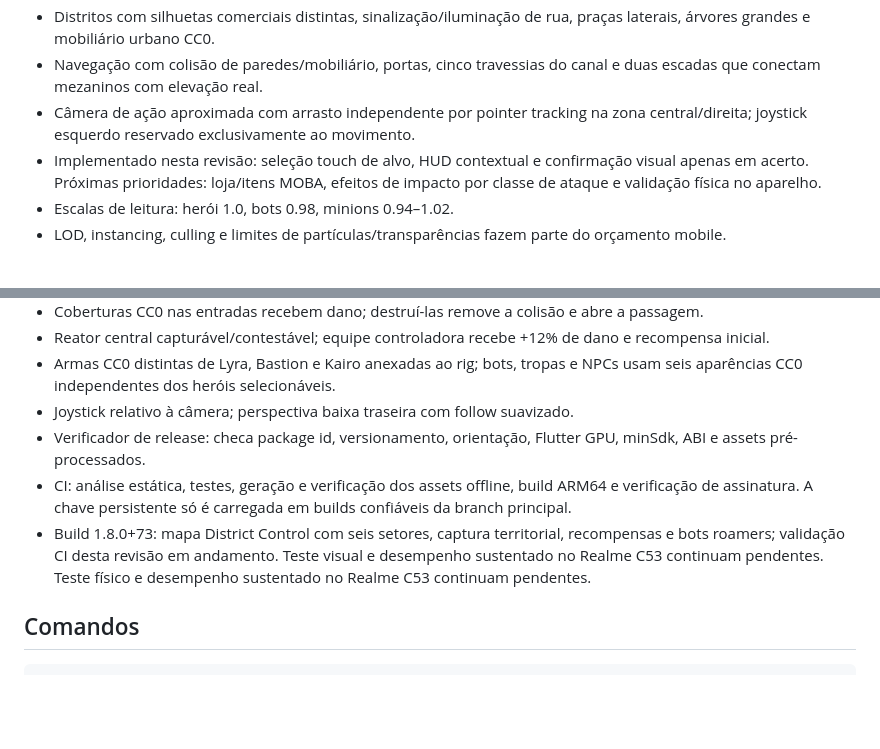
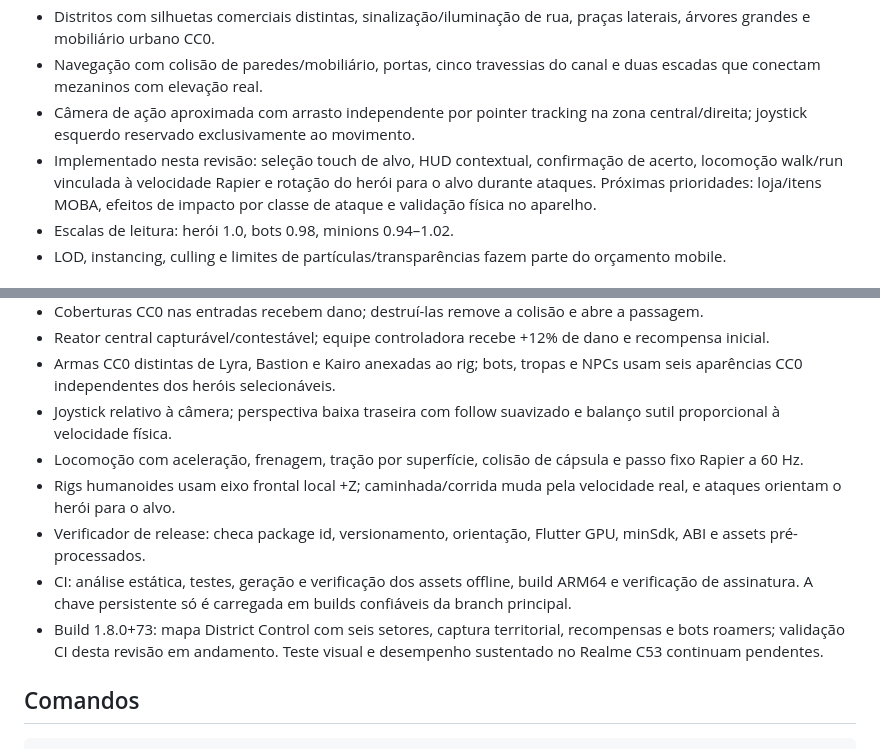
Before and after one commit to Coca69643/Neon-Breach, a Markdown page: flutter/README.md, 2 parts joined by grey strips. GitHub-like rendering; blank space fills up the shorter version.

Commit message:
Document physics-driven animation and target-facing combat

```diff
--- a/flutter/README.md
+++ b/flutter/README.md
@@ -24,7 +24,7 @@ Migração do runtime 3D para Flutter Scene. Flutter/Dart controla a aplicação
 - Distritos com silhuetas comerciais distintas, sinalização/iluminação de rua, praças laterais, árvores grandes e mobiliário urbano CC0.
 - Navegação com colisão de paredes/mobiliário, portas, cinco travessias do canal e duas escadas que conectam mezaninos com elevação real.
 - Câmera de ação aproximada com arrasto independente por pointer tracking na zona central/direita; joystick esquerdo reservado exclusivamente ao movimento.
-- Implementado nesta revisão: seleção touch de alvo, HUD contextual e confirmação visual apenas em acerto. Próximas prioridades: loja/itens MOBA, efeitos de impacto por classe de ataque e validação física no aparelho.
+- Implementado nesta revisão: seleção touch de alvo, HUD contextual, confirmação de acerto, locomoção walk/run vinculada à velocidade Rapier e rotação do herói para o alvo durante ataques. Próximas prioridades: loja/itens MOBA, efeitos de impacto por classe de ataque e validação física no aparelho.
 - Escalas de leitura: herói 1.0, bots 0.98, minions 0.94–1.02.
 - LOD, instancing, culling e limites de partículas/transparências fazem parte do orçamento mobile.
 
@@ -56,10 +56,12 @@ O minSdk é 24 porque as versões atuais do Flutter elevaram o mínimo Android s
 - Coberturas CC0 nas entradas recebem dano; destruí-las remove a colisão e abre a passagem.
 - Reator central capturável/contestável; equipe controladora recebe +12% de dano e recompensa inicial.
 - Armas CC0 distintas de Lyra, Bastion e Kairo anexadas ao rig; bots, tropas e NPCs usam seis aparências CC0 independentes dos heróis selecionáveis.
-- Joystick relativo à câmera; perspectiva baixa traseira com follow suavizado.
+- Joystick relativo à câmera; perspectiva baixa traseira com follow suavizado e balanço sutil proporcional à velocidade física.
+- Locomoção com aceleração, frenagem, tração por superfície, colisão de cápsula e passo fixo Rapier a 60 Hz.
+- Rigs humanoides usam eixo frontal local +Z; caminhada/corrida muda pela velocidade real, e ataques orientam o herói para o alvo.
 - Verificador de release: checa package id, versionamento, orientação, Flutter GPU, minSdk, ABI e assets pré-processados.
 - CI: análise estática, testes, geração e verificação dos assets offline, build ARM64 e verificação de assinatura. A chave persistente só é carregada em builds confiáveis da branch principal.
-- Build 1.8.0+73: mapa District Control com seis setores, captura territorial, recompensas e bots roamers; validação CI desta revisão em andamento. Teste visual e desempenho sustentado no Realme C53 continuam pendentes. Teste físico e desempenho sustentado no Realme C53 continuam pendentes.
+- Build 1.8.0+73: mapa District Control com seis setores, captura territorial, recompensas e bots roamers; validação CI desta revisão em andamento. Teste visual e desempenho sustentado no Realme C53 continuam pendentes.
 
 ## Comandos
 
```
